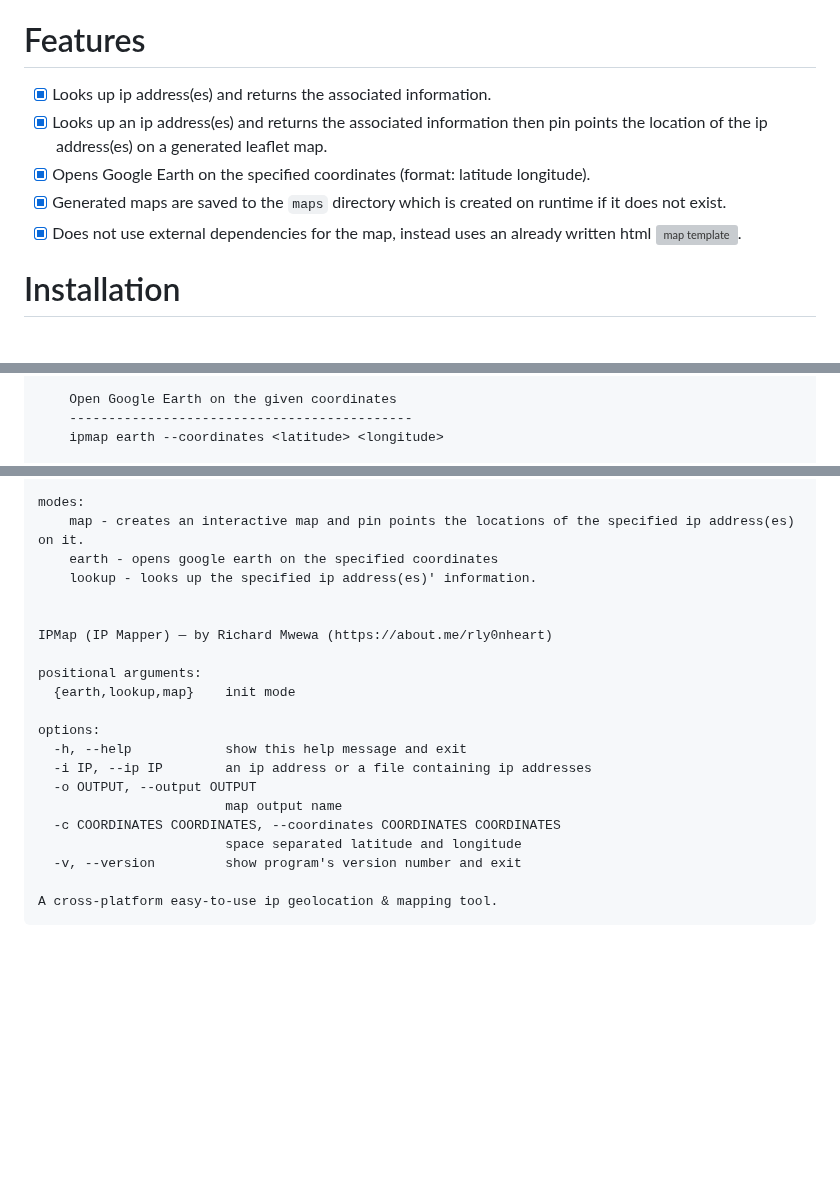
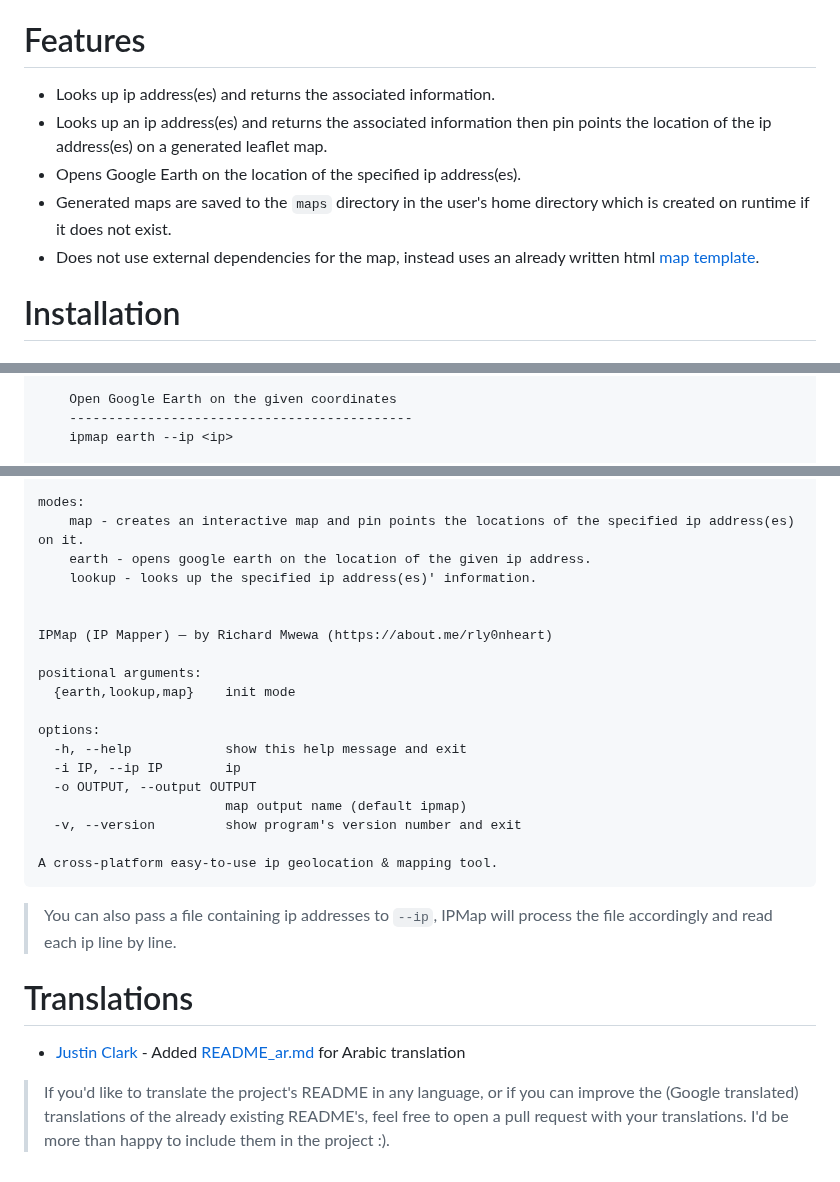
Before and after one commit to rly0nheart/ipmap, a Markdown page: README.md, 3 parts joined by grey strips. Rendered like a GitHub page; blank space fills up the shorter version; grey boxes are pictures that could not be loaded.

````diff
--- a/README.md
+++ b/README.md
@@ -24,11 +24,11 @@
 IPMap geolocates a given ip address/addresses from a file, then generates a [leaflet](https://github.com/leaflet/leaflet) map pin-pointing the location of each ip address on it (with the right argument).
 
 # Features
-- [x] Looks up ip address(es) and returns the associated information.
-- [x] Looks up an ip address(es) and returns the associated information then pin points the location of the ip address(es) on a generated leaflet map.
-- [x] Opens Google Earth on the specified coordinates (format: latitude longitude).
-- [x] Generated maps are saved to the `maps` directory which is created on runtime if it does not exist.
-- [x] Does not use external dependencies for the map, instead uses an already written html ![map template](ipmap/data/templates/map.html).
+* Looks up ip address(es) and returns the associated information.
+* Looks up an ip address(es) and returns the associated information then pin points the location of the ip address(es) on a generated leaflet map.
+* Opens Google Earth on the location of the specified ip address(es).
+* Generated maps are saved to the `maps` directory in the user's home directory which is created on runtime if it does not exist.
+* Does not use external dependencies for the map, instead uses an already written html [map template](ipmap/data/templates/map.html).
 
 # Installation
 ## PyPI
@@ -76,7 +76,7 @@ usage:
 
     Open Google Earth on the given coordinates
     --------------------------------------------
-    ipmap earth --coordinates <latitude> <longitude>
+    ipmap earth --ip <ip>
 
     Lookup IP Address(es) (same as map but without an interactive map)
     ------------------------------------------------------------------
@@ -84,7 +84,7 @@ usage:
 
 modes:
     map - creates an interactive map and pin points the locations of the specified ip address(es) on it.
-    earth - opens google earth on the specified coordinates
+    earth - opens google earth on the location of the given ip address.
     lookup - looks up the specified ip address(es)' information.
 
 
@@ -95,12 +95,14 @@ positional arguments:
 
 options:
   -h, --help            show this help message and exit
-  -i IP, --ip IP        an ip address or a file containing ip addresses
+  -i IP, --ip IP        ip
   -o OUTPUT, --output OUTPUT
-                        map output name
-  -c COORDINATES COORDINATES, --coordinates COORDINATES COORDINATES
-                        space separated latitude and longitude
+                        map output name (default ipmap)
   -v, --version         show program's version number and exit
 
 A cross-platform easy-to-use ip geolocation & mapping tool.
 ```
+> You can also pass a file containing ip addresses to `--ip`, IPMap will process the file accordingly and read each ip line by line.
+# Translations
+* [Justin Clark](https://github.com/jclark1913) - Added [README_ar.md](https://github.com/rly0nheart/ipmap/blob/master/README_ar,md) for Arabic translation
+> If you'd like to translate the project's README in any language, or if you can improve the (Google translated) translations of the already existing README's, feel free to open a pull request with your translations. I'd be more than happy to include them in the project :).
````
Also changed, not shown: other parts of README.md (+2 -2 lines).
